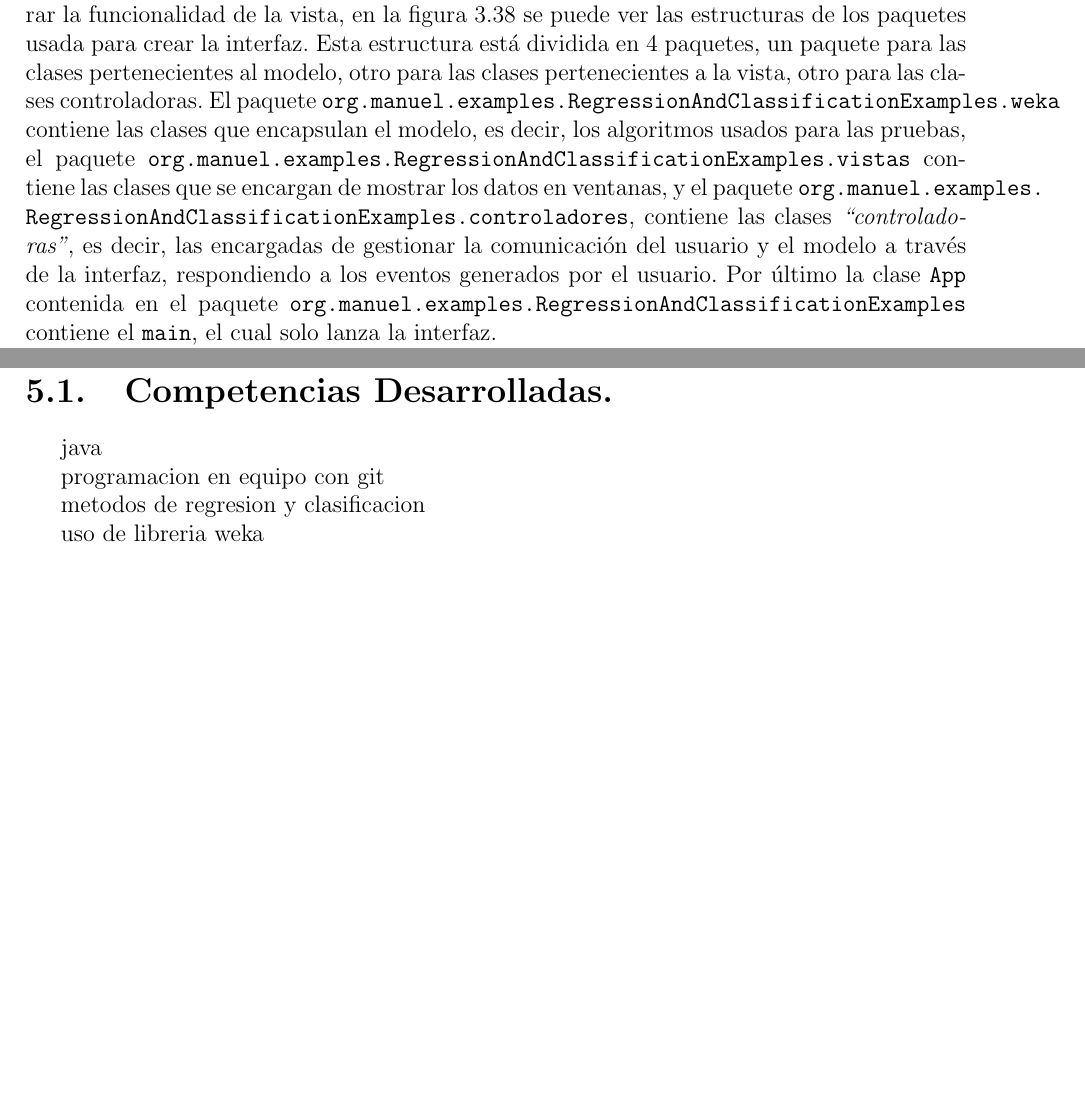
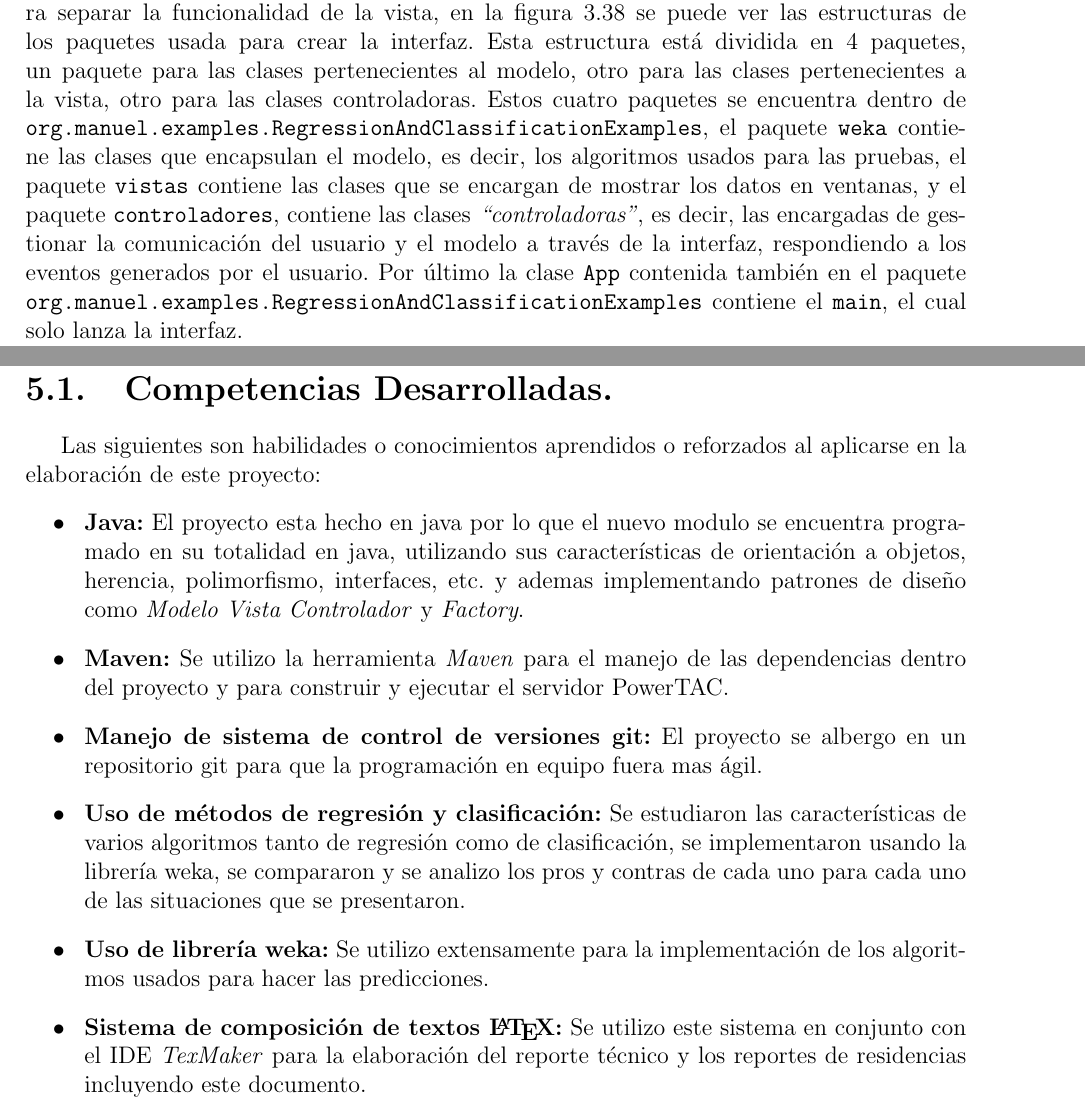
Before and after one commit to Manuel-Angel/final_report, a LaTeX thesis (main.tex, which reads CompetenciasDesarrolladas/competencias.tex, Desarrollo/desarollo.tex): two parts of pages 101 and 123 of 126, joined at a grey line, cut so that both start at the same text, the shorter picture padded with empty space. Compiled offline with pdfLaTeX.

Commit message:
se corrigieron algunos errores, se editaron los agradecimientos y se agregaron las competencias

```diff
--- a/CompetenciasDesarrolladas/competencias.tex
+++ b/CompetenciasDesarrolladas/competencias.tex
@@ -1,9 +1,17 @@
 \section{Competencias Desarrolladas.}
 
-java
+Las siguientes son habilidades o conocimientos aprendidos o reforzados al aplicarse en la elaboración de este proyecto:
+\begin{enumerate}
+	\item \textbf{Java:} El proyecto esta hecho en java por lo que el nuevo modulo se encuentra programado en su totalidad en java, utilizando sus características de orientación a objetos,  herencia, polimorfismo, interfaces, etc. y ademas implementando patrones de diseño como \textit{Modelo Vista Controlador} y \textit{Factory}.
 
-programacion en equipo con git
+	\item \textbf{Maven:} Se utilizo la herramienta \textit{Maven} para el manejo de las dependencias dentro del proyecto y para construir y ejecutar el servidor PowerTAC.
 
-metodos de regresion y clasificacion
+	\item \textbf{Manejo de sistema de control de versiones git:} El proyecto se albergo en un repositorio git para que la programación en equipo fuera mas ágil.
 
-uso de libreria weka
+	\item \textbf{Uso de métodos de regresión y clasificación:} Se estudiaron las características de varios algoritmos tanto de regresión como de clasificación, se implementaron usando la librería weka, se compararon y se analizo los pros y contras de cada uno para cada uno de las situaciones que se presentaron.
+
+	\item \textbf{Uso de librería weka:} Se utilizo extensamente para la implementación de los algoritmos usados para hacer las predicciones.
+
+	\item \textbf{Sistema de composición de textos \LaTeX{}:} Se utilizo este sistema en conjunto con el IDE \textit{TexMaker} para la elaboración del reporte técnico y los reportes de residencias incluyendo este documento.
+
+\end{enumerate}
--- a/Desarrollo/desarollo.tex
+++ b/Desarrollo/desarollo.tex
@@ -1663,7 +1663,7 @@ La otra manera en que se actualiza el hilo es por los mensajes que le llegan del
 \section{Implementación de la interfaz gráfica} \label{sec:implementacionInterfazGraf}
 
 La interfaz se implemento usando el patrón de diseño  \textit{modelo vista controlador}, para separar la funcionalidad de la vista, en la figura \ref{fig:estructuraAPI} se puede ver las estructuras de los paquetes usada para crear la interfaz.
-Esta estructura está dividida en 4 paquetes, un paquete para las clases pertenecientes al modelo, otro para las clases pertenecientes a la vista, otro para las clases controladoras. El paquete \texttt{org.manuel.examples.RegressionAndClassificationExamples.weka} contiene las clases que encapsulan el modelo, es decir, los algoritmos usados para las pruebas, el paquete \texttt{org.manuel.examples.RegressionAndClassificationExamples.vistas} contiene las clases que se encargan de mostrar los datos en ventanas, y el paquete \texttt{org.manuel.examples. RegressionAndClassificationExamples.controladores}, contiene las clases \textit{``controladoras''}, es decir, las encargadas de gestionar la comunicación del usuario y el modelo a través de la interfaz, respondiendo a los eventos generados por el usuario. Por último la clase \texttt{App} contenida en el paquete \texttt{org.manuel.examples.RegressionAndClassificationExamples} contiene el \texttt{main}, el cual solo lanza la interfaz.
+Esta estructura está dividida en 4 paquetes, un paquete para las clases pertenecientes al modelo, otro para las clases pertenecientes a la vista, otro para las clases controladoras. Estos cuatro paquetes se encuentra dentro de  \texttt{org.manuel.examples.RegressionAndClassificationExamples}, el paquete \texttt{weka} contiene las clases que encapsulan el modelo, es decir, los algoritmos usados para las pruebas, el paquete \texttt{vistas} contiene las clases que se encargan de mostrar los datos en ventanas, y el paquete \texttt{controladores}, contiene las clases \textit{``controladoras''}, es decir, las encargadas de gestionar la comunicación del usuario y el modelo a través de la interfaz, respondiendo a los eventos generados por el usuario. Por último la clase \texttt{App} contenida también en el paquete \texttt{org.manuel.examples.RegressionAndClassificationExamples} contiene el \texttt{main}, el cual solo lanza la interfaz.
 
 \begin{figure}[ht]%Ambiente ’figure’
 	\centering
```
Also changed, not shown: Preliminares/agradecimientos.tex (+3 -6 lines), Desarrollo/desarollo.tex (2 more changed lines).
